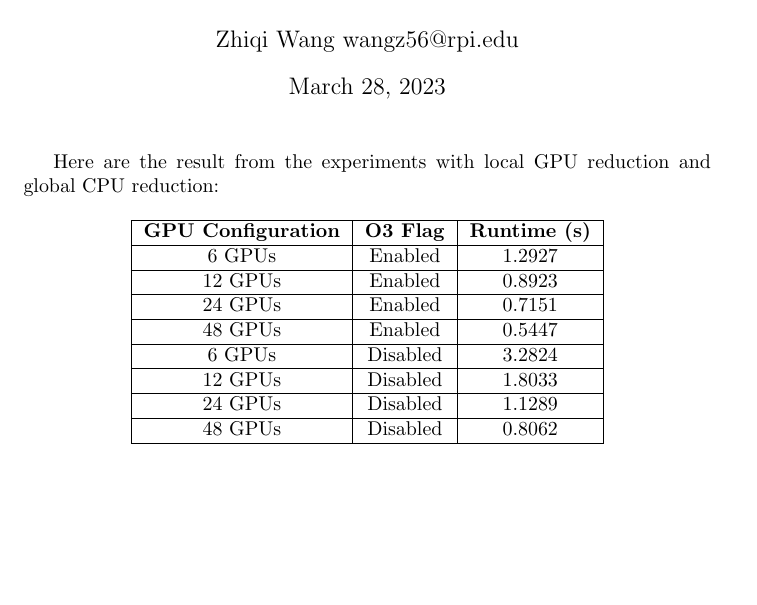
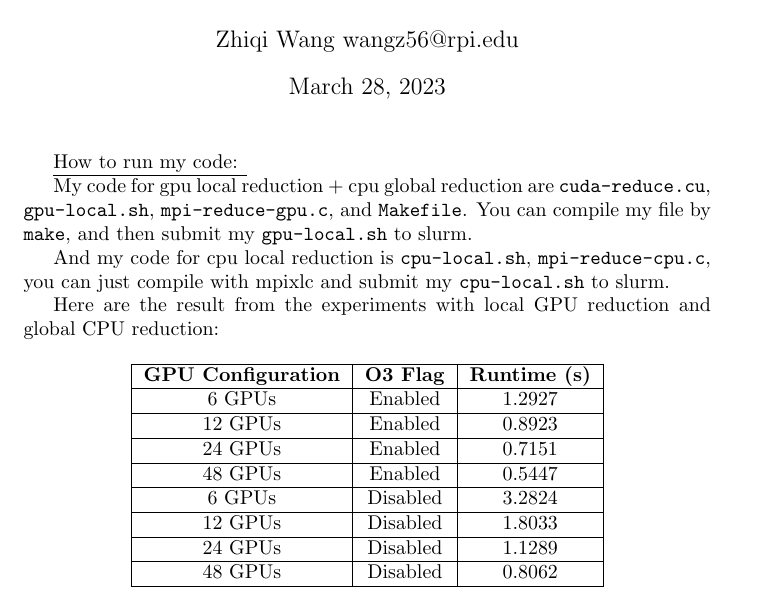
Before and after one commit to ZhiqiEliWang/csci4320hw4-hybrid-parallel-reduction, a LaTeX document (report/report.tex): part of page 1 of 3, cut so that both start at the same text, the shorter picture padded with empty space. Compiled offline with pdfLaTeX.

Commit message:
finalized

```diff
--- a/report/report.tex
+++ b/report/report.tex
@@ -13,6 +13,12 @@
 \author{Zhiqi Wang wangz56@rpi.edu}
 \date{\today}
 \maketitle
+
+\underline{How to run my code: }
+
+My code for gpu local reduction + cpu global reduction are \texttt{cuda-reduce.cu}, \texttt{gpu-local.sh}, \texttt{mpi-reduce-gpu.c}, and \texttt{Makefile}. You can compile my file by \texttt{make}, and then submit my \texttt{gpu-local.sh} to slurm.
+
+And my code for cpu local reduction is \texttt{cpu-local.sh}, \texttt{mpi-reduce-cpu.c}, you can just compile with mpixlc and submit my \texttt{cpu-local.sh} to slurm.
 
 Here are the result from the experiments with local GPU reduction and global CPU reduction:
 
```
Also changed, not shown: report/report.pdf, 8 other files.
